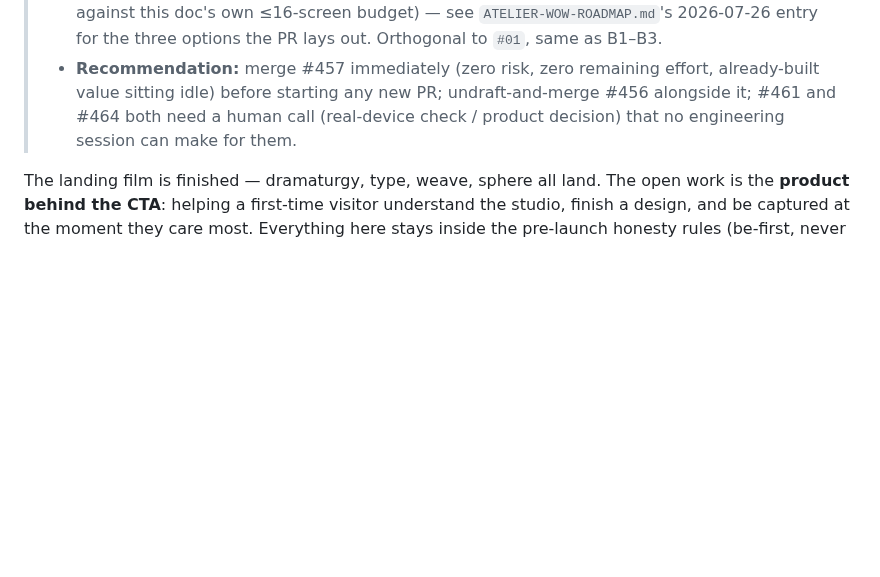
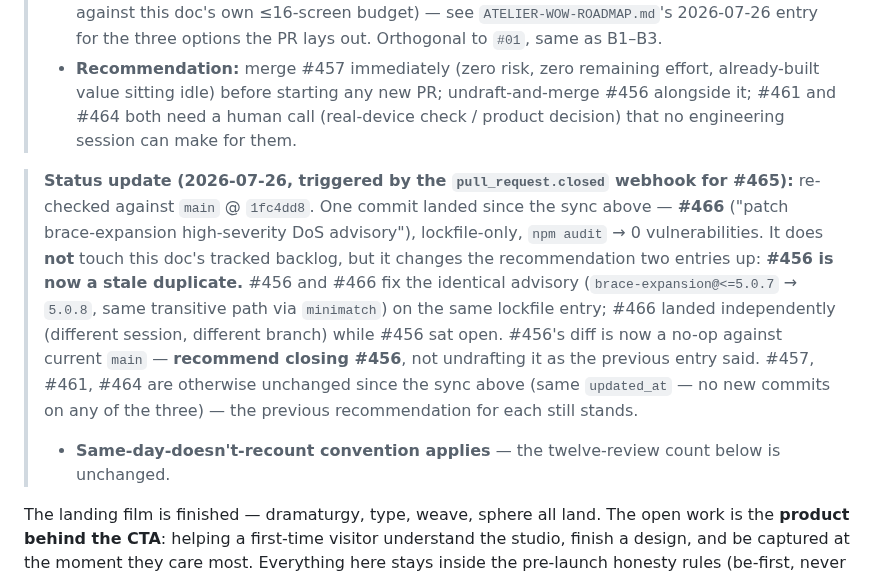
Before and after one commit to Yanisleomoser/UrbanRevolution, a Markdown page: docs/WEBSITE-IMPROVEMENTS.md, the part around the change. GitHub-like rendering; blank space fills up the shorter version.

Commit message:
docs: 2026-07-26 scheduled review — #466 merged, #456 now a stale duplicate
Triggered by the pull_request.closed webhook for #465 (the previous
scheduled-review pass). main moved by one commit since then: #466
("patch brace-expansion high-severity DoS advisory") landed independently
from a different session/branch, fixing the exact same npm-audit advisory
that open draft #456 already proposed, on the same lockfile entry. #456's
diff is now a no-op against current main — flagged for closing instead of
undrafting (correcting the previous entry's recommendation).

#457, #461, #464 unchanged since the last sync (no new commits on any of
the three); their standing recommendations still apply. Docs only, no
code changed — same-day-doesn't-recount convention keeps the "twelve
consecutive reviews" count unchanged.

Co-Authored-By: Claude Sonnet 5 <noreply@anthropic.com>
Claude-Session: https://claude.ai/code/session_017AAccGngV1mipcKmmGk7F7

```diff
--- a/docs/WEBSITE-IMPROVEMENTS.md
+++ b/docs/WEBSITE-IMPROVEMENTS.md
@@ -577,6 +577,23 @@ Re-checked directly against `main` @ `00d8b2b`:
 >   call (real-device check / product decision) that no engineering session
 >   can make for them.
 
+> **Status update (2026-07-26, triggered by the `pull_request.closed`
+> webhook for #465):** re-checked against `main` @ `1fc4dd8`. One commit
+> landed since the sync above — **#466** ("patch brace-expansion
+> high-severity DoS advisory"), lockfile-only, `npm audit` → 0
+> vulnerabilities. It does **not** touch this doc's tracked backlog, but it
+> changes the recommendation two entries up: **#456 is now a stale
+> duplicate.** #456 and #466 fix the identical advisory
+> (`brace-expansion@<=5.0.7` → `5.0.8`, same transitive path via
+> `minimatch`) on the same lockfile entry; #466 landed independently
+> (different session, different branch) while #456 sat open. #456's diff is
+> now a no-op against current `main` — **recommend closing #456**, not
+> undrafting it as the previous entry said. #457, #461, #464 are otherwise
+> unchanged since the sync above (same `updated_at` — no new commits on any
+> of the three) — the previous recommendation for each still stands.
+> - **Same-day-doesn't-recount convention applies** — the twelve-review
+>   count below is unchanged.
+
 The landing film is finished — dramaturgy, type, weave, sphere all land. The
 open work is the **product behind the CTA**: helping a first-time visitor
 understand the studio, finish a design, and be captured at the moment they
```
